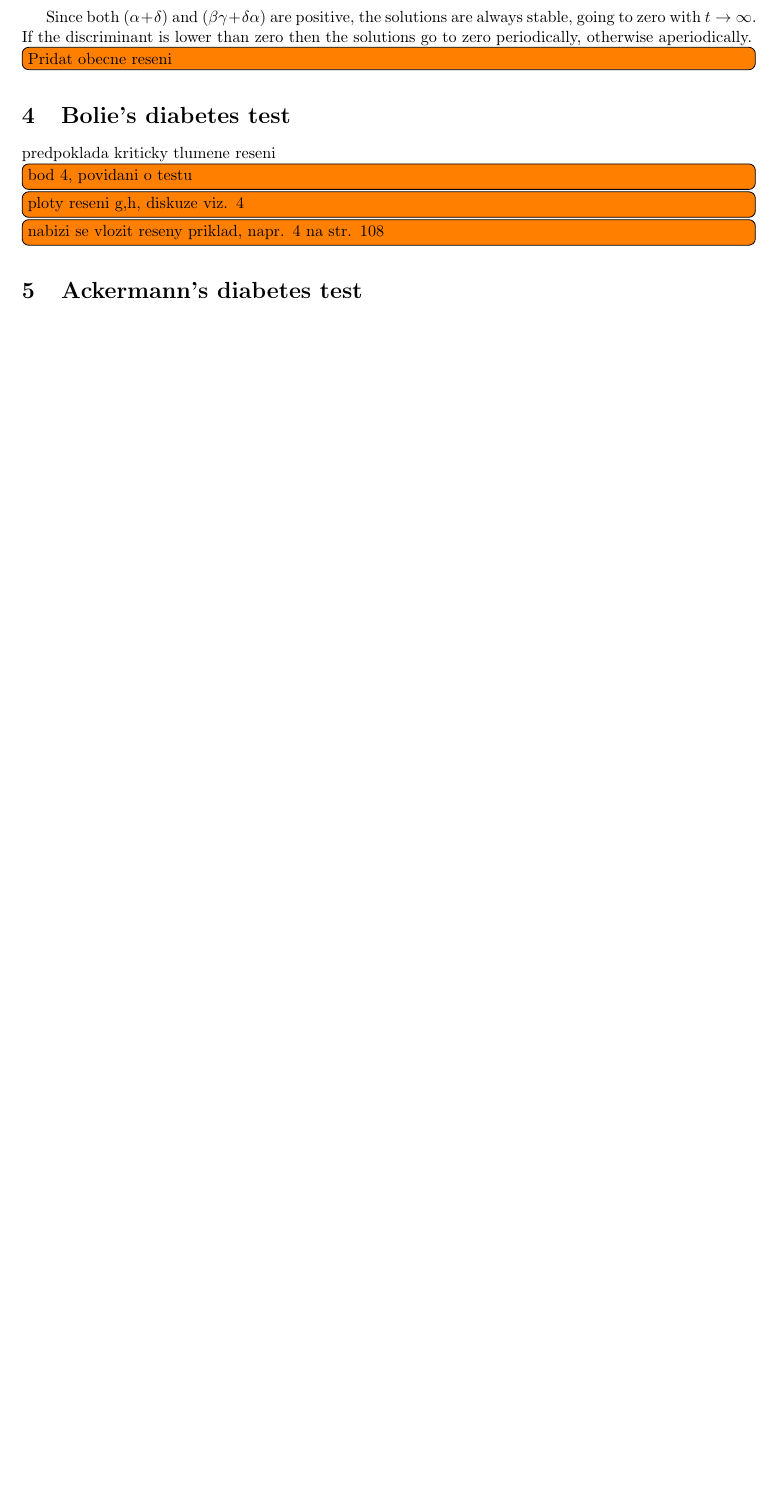
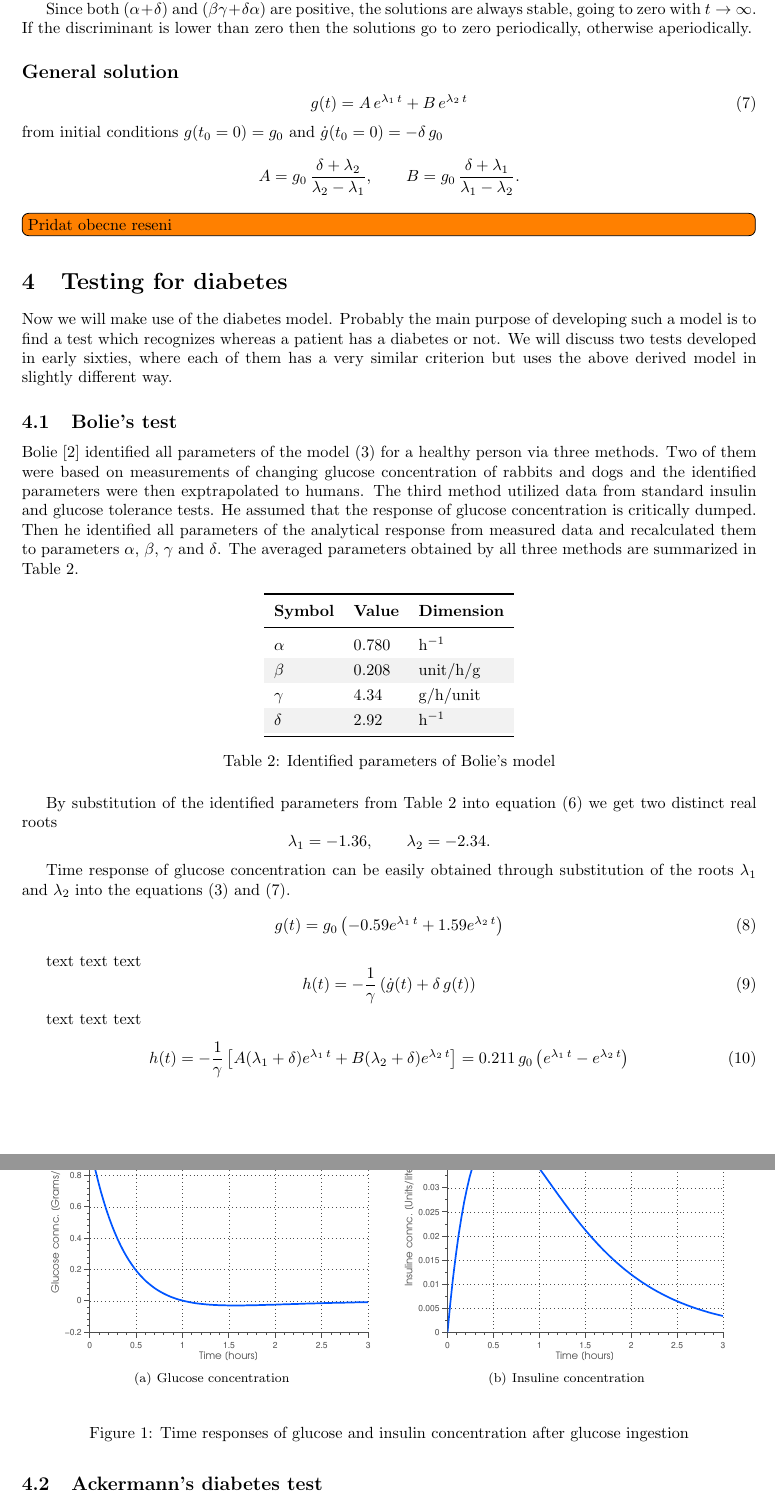
Before and after one commit to martingurtner/ModelOfDiabetes, a LaTeX document (diabetes.tex): part of page 3 of 3 before the commit and two parts of pages 3 and 4 of 5 after it, the two joined at a grey line, cut so that both start at the same text, the shorter picture padded with empty space. Compiled offline with pdfLaTeX.

Commit message:
Rozpracovan Bolieho test, jeste musim dopsat par vet

```diff
--- a/diabetes.tex
+++ b/diabetes.tex
@@ -6,13 +6,13 @@
 \usepackage[a4paper, inner=1.5cm, outer=2.5cm, top=2cm,
 bottom=2cm, bindingoffset=1cm]{geometry}
 \usepackage{graphicx}
+\usepackage{subfigure}
 \graphicspath{{img/}}
 \usepackage[section]{placeins}
 \usepackage{afterpage}
 \usepackage{titling}
 \usepackage{siunitx}
 \usepackage{epstopdf}
-\usepackage{subcaption}
 \usepackage{tikz}
 \usepackage{bondgraph}
 %\usepackage{cite}
@@ -25,6 +25,9 @@ bottom=2cm, bindingoffset=1cm]{geometry}
 \providecommand{\m}[1]{\ensuremath{\mathrm{#1}}}
 \providecommand{\p}[1]{\ensuremath{\partial #1}}
 
+\newcommand{\figWidth}{0.5\textwidth}
+\newcommand{\subfigWidth}{0.45\textwidth}
+
 \usepackage{todonotes}
 \usetikzlibrary{shapes,arrows,decorations.markings}
 
@@ -176,45 +182,95 @@ The solutions are found by solving the characteristic polynomial
 \end{equation}
 
 \begin{equation}
-\lambda_{1,2}=\frac{1}{2}\left(-(\alpha+\delta)\pm \sqrt{(\alpha-\delta)^2-4\beta\gamma}\right)
+	\label{Eq:rootsOfCharEqn}
+	\lambda_{1,2}=\frac{1}{2}\left(-(\alpha+\delta)\pm \sqrt{(\alpha-\delta)^2-4\beta\gamma}\right)
 \end{equation}
 
 Since both $(\alpha+\delta)$ and $(\beta\gamma+\delta\alpha)$ are positive, the solutions are always stable, going to zero with $t\rightarrow \infty$. If the discriminant is lower than zero then the solutions go to zero periodically, otherwise aperiodically.
 
+\subsection*{General solution}
+\begin{equation}
+	\label{Eq:genSol}
+	g(t) = A\,e^{\lambda_1 \, t} + B\,e^{\lambda_2 \, t}
+\end{equation}
+from initial conditions $g(t_0=0) = g_0$ and $\dot{g}(t_0=0) = -\delta \, g_0$
+\begin{equation*}
+	\label{Eq:genSolParams}
+	A = g_0\,\frac{\delta+\lambda_2}{\lambda_2-\lambda_1}, \qquad B = g_0\,\frac{\delta+\lambda_1}{\lambda_1-\lambda_2}.
+\end{equation*}
+
 \todo[inline]{Pridat obecne reseni}
 
-\section{Bolie's diabetes test}
-predpoklada kriticky tlumene reseni
-\todo[inline]{bod 4, povidani o testu}
-\todo[inline]{ploty reseni g,h, diskuze viz. 4}
-\todo[inline]{nabizi se vlozit reseny priklad, napr. 4 na str. 108}
 
-\section{Ackermann's diabetes test}
+% ------------------------- Testing for diabetes -------------------------
+\section{Testing for diabetes}
+Now we will make use of the diabetes model. Probably the main purpose of developing such a model is to find a test which recognizes whereas a patient has a diabetes or not. We will discuss two tests developed in early sixties, where each of them has a very similar criterion but uses the above derived model in slightly different way.
+% -----  Bolie's test -------
+\subsection{Bolie's test}
+Bolie~\cite{bolie1961coefficients} identified all parameters of the model~\eqref{eqLinearized} for a healthy person via three methods. Two of them were based on measurements of changing glucose concentration of rabbits and dogs and the identified parameters were then exptrapolated to humans. The third method utilized data from standard insulin and glucose tolerance tests. He assumed that the response of glucose concentration is critically dumped. Then he identified all parameters of the analytical response from measured data and recalculated them to parameters $\alpha$, $\beta$, $\gamma$ and $\delta$. The averaged parameters obtained by all three methods are summarized in Table~\ref{tabIdentParam}.
+
+\begin{table}[!h]
+\renewcommand{\arraystretch}{1.3}
+\centering
+\begin{tabular}{lll}
+\toprule
+\textbf{Symbol}  & \textbf{Value} & \textbf{Dimension}\\
+\midrule
+$\alpha$ & $0.780$ & \si{\per\hour}\\
+\rowcolor{Gray}
+$\beta$ & $0.208$ & \si{unit\per\hour\per\gram}\\
+$\gamma$ & $4.34$ & \si{\gram\per\hour\per unit}\\
+\rowcolor{Gray}
+$\delta$ & $2.92$ & \si{\per\hour}\\
+\bottomrule
+\end{tabular}
+\caption{Identified parameters of Bolie's model}
+\label{tabIdentParam}
+\end{table}
+
+By substitution of the identified parameters from Table~\ref{tabIdentParam} into equation~\eqref{Eq:rootsOfCharEqn} we get two distinct real roots
+\begin{equation*}
+	\lambda_1 = -1.36, \qquad 	\lambda_2 = -2.34.
+\end{equation*}
+
+Time response of glucose concentration can be easily obtained through substitution of the roots $\lambda_1$ and $\lambda_2$ into the equations~\eqref{Eq:genSolParams} and \eqref{Eq:genSol}.
+\begin{equation}
+	g(t) = g_0 \left( -0.59 e^{\lambda_1\,t} + 1.59 e^{\lambda_2\,t} \right)
+\end{equation}
+
+text text text
+\begin{equation}
+	h(t) = -\frac{1}{\gamma}\left( \dot{g}(t) + \delta\,g(t)\right)
+\end{equation}
+
+text text text
+\begin{equation}
+	h(t) = -\frac{1}{\gamma}\left[   A(\lambda_1 + \delta)e^{\lambda_1\,t} + B(\lambda_2 + \delta)e^{\lambda_2\,t}  \right] = 0.211\,g_0 \left(e^{\lambda_1\,t} - e^{\lambda_2\,t} \right)
+\end{equation}
+
+\begin{figure}[h!t!]
+	\begin{center}
+	\subfigure[Glucose concentration]{
+		\includegraphics[width=\subfigWidth]{figs/boliesTestGlucose}
+		\label{Fig:boliesTestGlucose}
+	}
+	\,
+	\subfigure[Insuline concentration]{
+		\includegraphics[width=\subfigWidth]{figs/boliesTestInsulin}
+		\label{Fig:boliesTestInsulin}
+	}
+	\end{center}
+	\caption{Time responses of glucose and insulin concentration after glucose ingestion}
+\end{figure}
+
+% -----  Ackermann's diabetes test -------
+\subsection{Ackermann's diabetes test}
+
 predpoklada kmitave reseni
 \todo[inline]{opsat par rovnic ze strany 105/106}
 \todo[inline]{vyresit ten stejny priklad jako vyse}
 
 
-%\begin{figure}[h]
-%        \centering
-%        \begin{subfigure}[b]{0.5\textwidth}
-%        		\centering
-%                \includegraphics[width=\textwidth]{11a}
-%                \caption{}
-%                \label{fig11a}
-%        \end{subfigure}%
-%        %
-%        \begin{subfigure}[b]{0.5\textwidth}
-%        		\centering
-%                \includegraphics[width=\textwidth]{11b}
-%                \caption{}
-%                \label{fig11b}
-%        \end{subfigure}
-%
-%        \caption{Angular velocity data and its integration.}
-%        \label{figTask10}
-%\end{figure}
-
 \bibliographystyle{IEEEtran}
 \bibliography{DiabetesBibliography}
 
```
Also changed, not shown: DiabetesBibliography.bib (+11 -0 lines), figs/boliesTestGlucose.eps (added), figs/boliesTestInsulin.eps (added), diabetes.tex (7 more changed lines), 4 other files.
